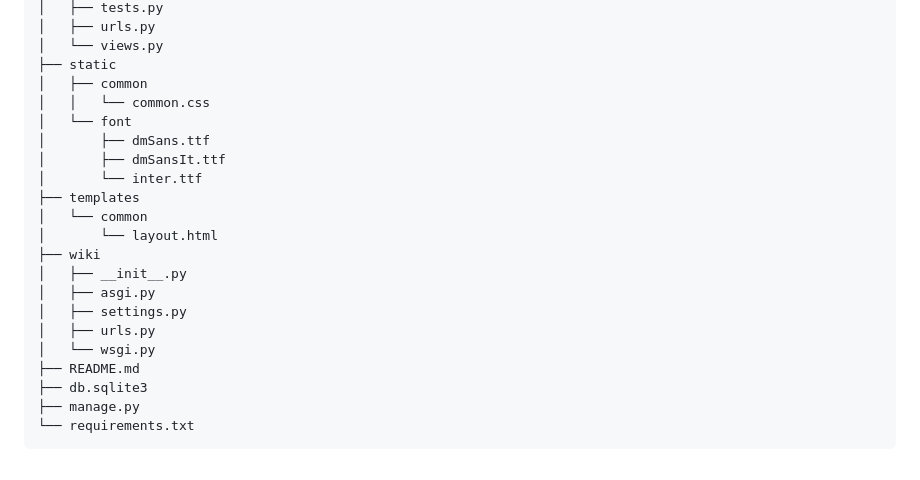
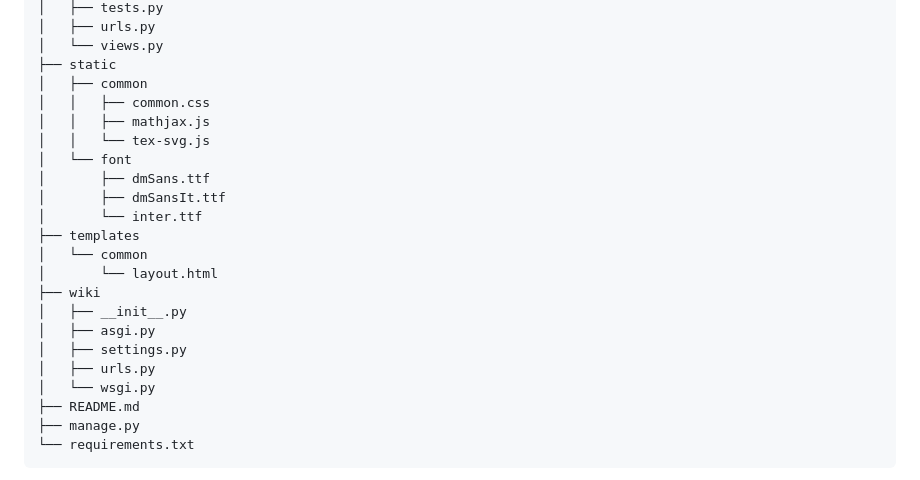
Before and after one commit to nathaishik/igem-2024-website, a Markdown page: README.md, the part around the change. Drawn GitHub-style.

````diff
--- a/README.md
+++ b/README.md
@@ -55,7 +55,9 @@ First, I would like to thank you for visiting this repo. This repository contain
 │   └── views.py
 ├── static
 │   ├── common
-│   │   └── common.css
+│   │   ├── common.css
+│   │   ├── mathjax.js
+│   │   └── tex-svg.js
 │   └── font
 │       ├── dmSans.ttf
 │       ├── dmSansIt.ttf
@@ -70,7 +72,6 @@ First, I would like to thank you for visiting this repo. This repository contain
 │   ├── urls.py
 │   └── wsgi.py
 ├── README.md
-├── db.sqlite3
 ├── manage.py
 └── requirements.txt
 ```
````
